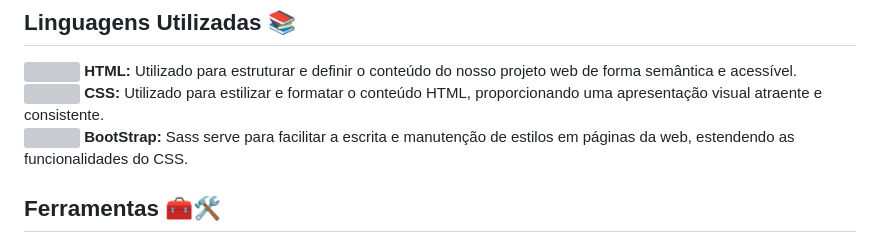
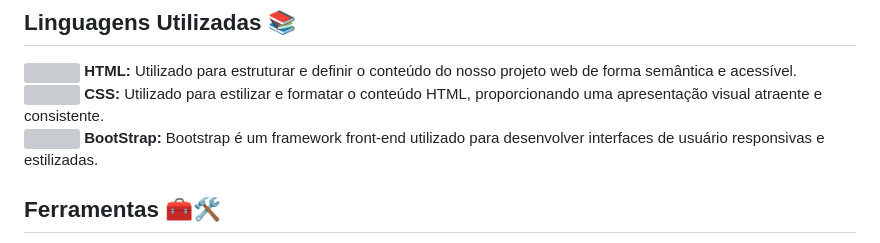
Before and after one commit to Damniel-Guilherme/LandingPage-Esfiharia, a Markdown page: README.MD, the part around the change. GitHub-like rendering; grey boxes are pictures that could not be loaded.

```diff
--- a/README.MD
+++ b/README.MD
@@ -88,7 +88,7 @@ Para maior comodidade, você pode acessar diretamente pelo site 🌐[Acesse o si
 </div>
 
   <div style="display: flex; align-items: center; margin-bottom: 10px;">
-      <img src="https://img.icons8.com/?size=96&id=84710&format=png" width="25" title="CSS" style="margin-right: 10px; pointer-events: none;"/> <strong style="margin-right: 10px;">BootStrap:</strong> Sass serve para facilitar a escrita e manutenção de estilos em páginas da web, estendendo as funcionalidades do CSS.
+      <img src="https://img.icons8.com/?size=96&id=84710&format=png" width="25" title="CSS" style="margin-right: 10px; pointer-events: none;"/> <strong style="margin-right: 10px;">BootStrap:</strong> Bootstrap é um framework front-end utilizado para desenvolver interfaces de usuário responsivas e estilizadas.
   </div>
 </div>
 
```
